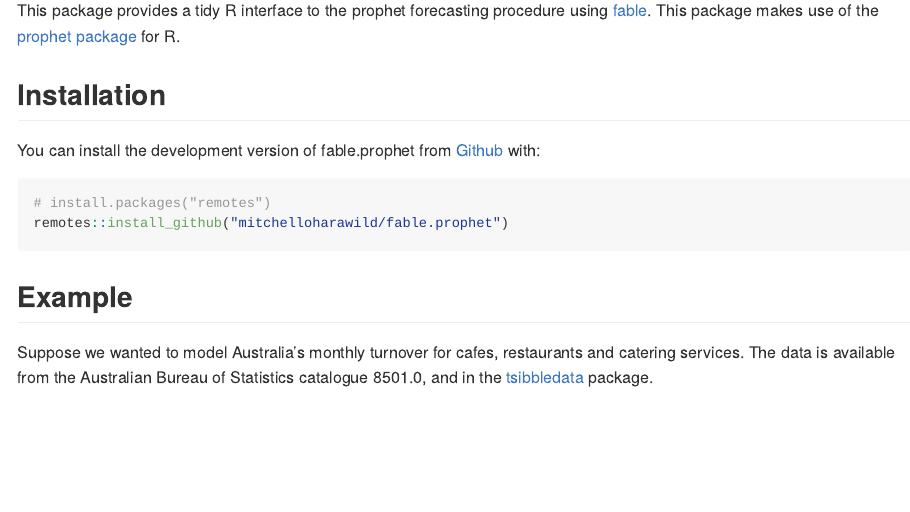
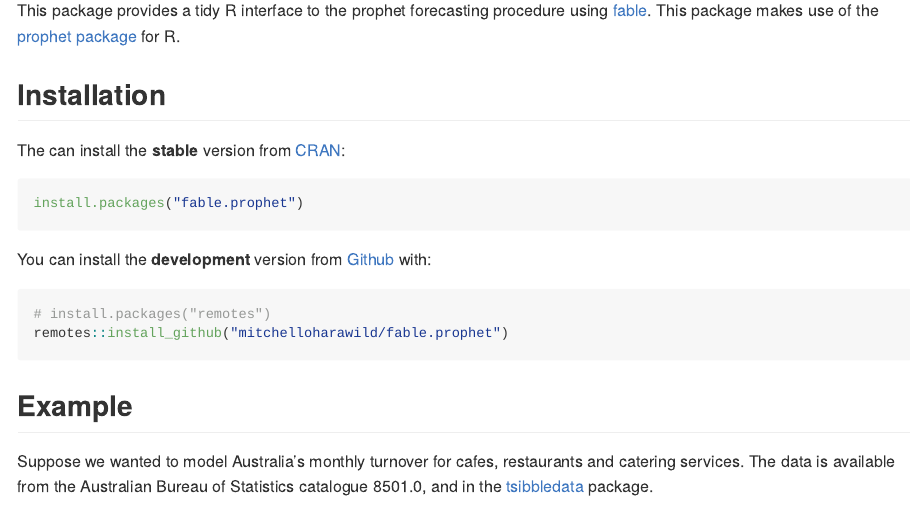
Before and after one commit to mitchelloharawild/fable.prophet, an R Markdown document (README.Rmd): the page in a window 1100 px wide, from 110 px down. The pictures show the output file README.md that the author committed with the source, drawn offline in the style of GitHub; badge pictures from the web are left out.

Commit message:
Now on CRAN! :tada:

````diff
--- a/README.Rmd
+++ b/README.Rmd
@@ -22,9 +22,15 @@
 
 ## Installation
 
-You can install the development version of fable.prophet from [Github](https://github.com/mitchelloharawild/fable.prophet) with:
+The can install the **stable** version from [CRAN](https://cran.r-project.org/package=fable.prophet):
 
-``` r
+```{r cran-installation, eval = FALSE}
+install.packages("fable.prophet")
+```
+
+You can install the **development** version from [Github](https://github.com/mitchelloharawild/fable.prophet) with:
+
+```{r gh-installation, eval = FALSE}
 # install.packages("remotes")
 remotes::install_github("mitchelloharawild/fable.prophet")
 ```
````
Also changed, not shown: README.md, 4 other files.
